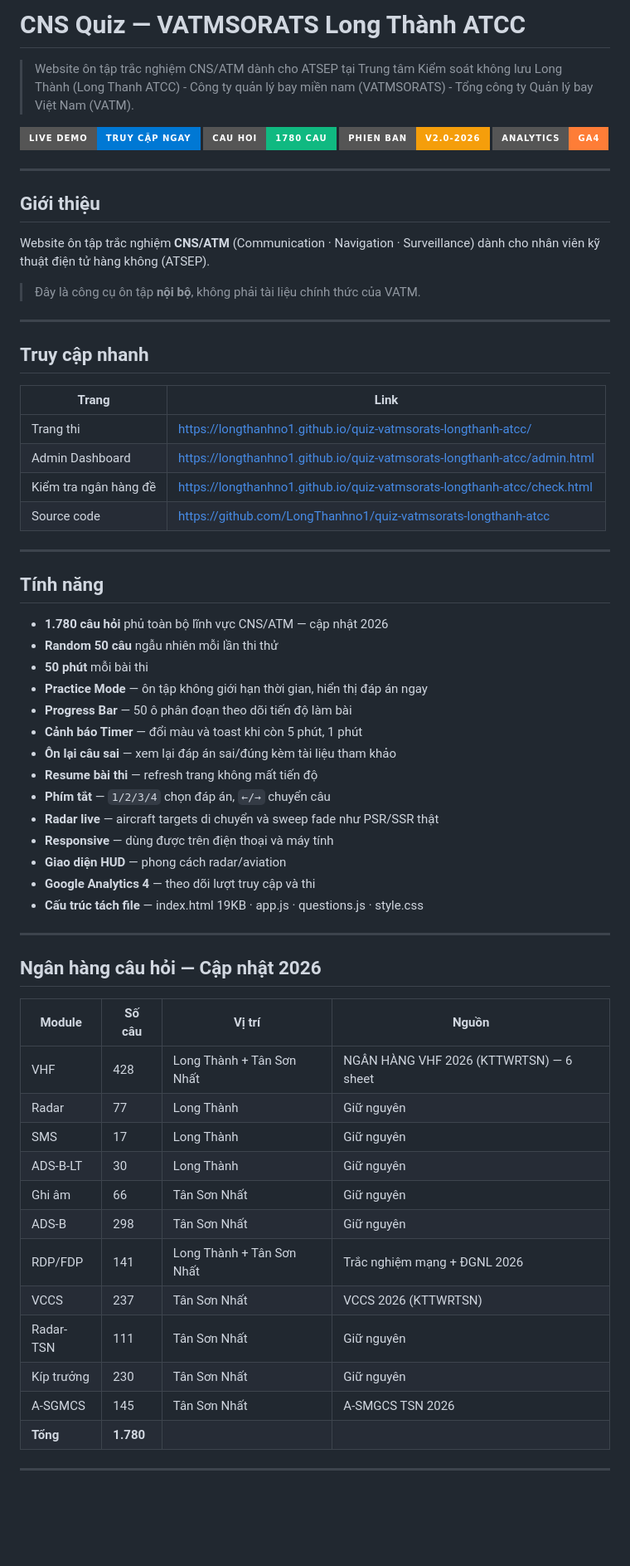
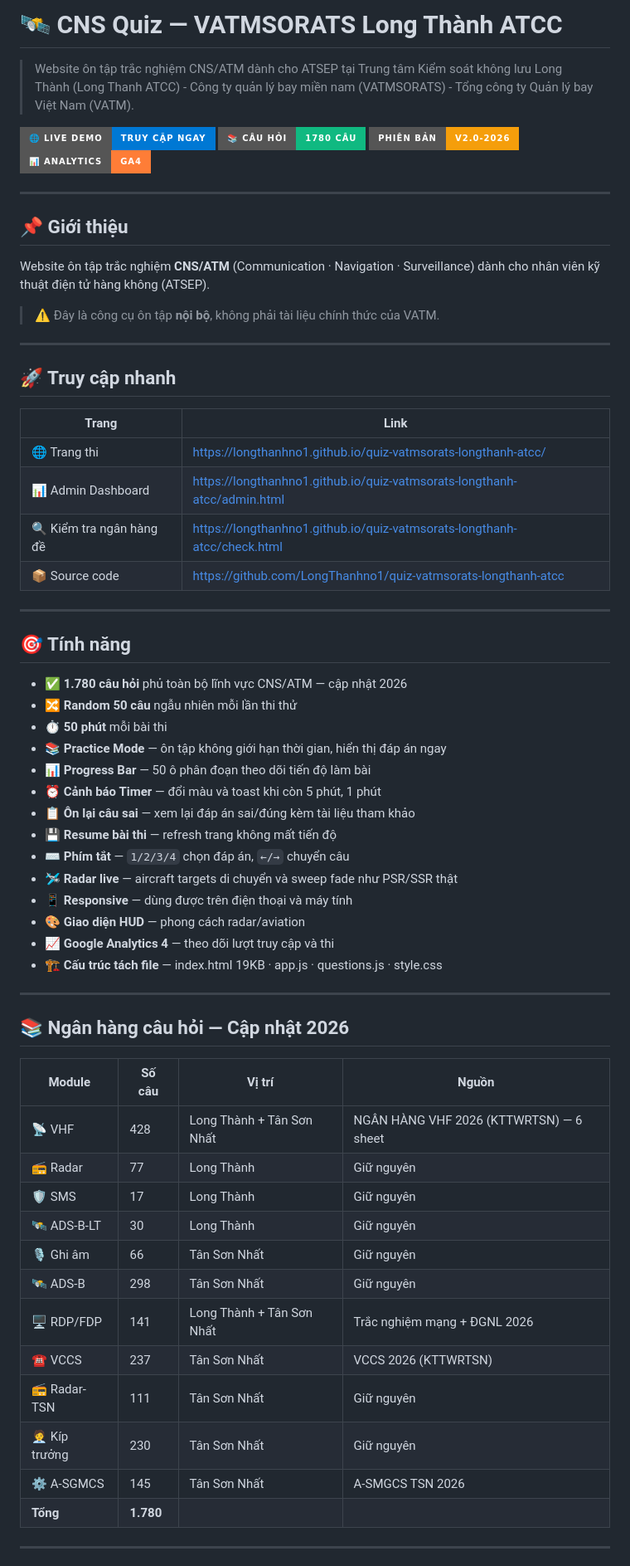
Before and after one commit to LongThanhno1/quiz-vatmsorats-longthanh-atcc, a Markdown page: README.md, the part around one of its changes. Shown at 83% size. GitHub-like rendering; badges without logos; blank space fills up the shorter version.

```diff
--- a/README.md
+++ b/README.md
@@ -1,67 +1,67 @@
-# CNS Quiz — VATMSORATS Long Thành ATCC
+# 🛰️ CNS Quiz — VATMSORATS Long Thành ATCC
 
 > Website ôn tập trắc nghiệm CNS/ATM dành cho ATSEP tại Trung tâm Kiểm soát không lưu Long Thành (Long Thanh ATCC) - Công ty quản lý bay miền nam (VATMSORATS) - Tổng công ty Quản lý bay Việt Nam (VATM).
 
-[![Live Demo](https://img.shields.io/badge/Live_Demo-Truy_cập_ngay-0078d4?style=for-the-badge)](https://longthanhno1.github.io/quiz-vatmsorats-longthanh-atcc/)
-[![Câu hỏi](https://img.shields.io/badge/Cau_hoi-1780_cau-10b981?style=for-the-badge)](#)
-[![Phiên bản](https://img.shields.io/badge/Phien_ban-v2.0--2026-f59e0b?style=for-the-badge)](#)
-[![Analytics](https://img.shields.io/badge/Analytics-GA4-orange?style=for-the-badge)](#)
+[![Live Demo](https://img.shields.io/badge/🌐_Live_Demo-Truy_cập_ngay-0078d4?style=for-the-badge)](https://longthanhno1.github.io/quiz-vatmsorats-longthanh-atcc/)
+[![Câu hỏi](https://img.shields.io/badge/📚_Câu_hỏi-1780_câu-10b981?style=for-the-badge)](#)
+[![Phiên bản](https://img.shields.io/badge/Phiên_bản-v2.0--2026-f59e0b?style=for-the-badge)](#)
+[![Analytics](https://img.shields.io/badge/📊_Analytics-GA4-orange?style=for-the-badge)](#)
 
 ---
 
-## Giới thiệu
+## 📌 Giới thiệu
 
 Website ôn tập trắc nghiệm **CNS/ATM** (Communication · Navigation · Surveillance) dành cho nhân viên kỹ thuật điện tử hàng không (ATSEP).
 
-> Đây là công cụ ôn tập **nội bộ**, không phải tài liệu chính thức của VATM.
+> ⚠️ Đây là công cụ ôn tập **nội bộ**, không phải tài liệu chính thức của VATM.
 
 ---
 
-## Truy cập nhanh
+## 🚀 Truy cập nhanh
 
 | Trang | Link |
 |---|---|
-| Trang thi | https://longthanhno1.github.io/quiz-vatmsorats-longthanh-atcc/ |
-| Admin Dashboard | https://longthanhno1.github.io/quiz-vatmsorats-longthanh-atcc/admin.html |
-| Kiểm tra ngân hàng đề | https://longthanhno1.github.io/quiz-vatmsorats-longthanh-atcc/check.html |
-| Source code | https://github.com/LongThanhno1/quiz-vatmsorats-longthanh-atcc |
+| 🌐 Trang thi | https://longthanhno1.github.io/quiz-vatmsorats-longthanh-atcc/ |
+| 📊 Admin Dashboard | https://longthanhno1.github.io/quiz-vatmsorats-longthanh-atcc/admin.html |
+| 🔍 Kiểm tra ngân hàng đề | https://longthanhno1.github.io/quiz-vatmsorats-longthanh-atcc/check.html |
+| 📦 Source code | https://github.com/LongThanhno1/quiz-vatmsorats-longthanh-atcc |
 
 ---
 
-## Tính năng
+## 🎯 Tính năng
 
-- **1.780 câu hỏi** phủ toàn bộ lĩnh vực CNS/ATM — cập nhật 2026
-- **Random 50 câu** ngẫu nhiên mỗi lần thi thử
-- **50 phút** mỗi bài thi
-- **Practice Mode** — ôn tập không giới hạn thời gian, hiển thị đáp án ngay
-- **Progress Bar** — 50 ô phân đoạn theo dõi tiến độ làm bài
-- **Cảnh báo Timer** — đổi màu và toast khi còn 5 phút, 1 phút
-- **Ôn lại câu sai** — xem lại đáp án sai/đúng kèm tài liệu tham khảo
-- **Resume bài thi** — refresh trang không mất tiến độ
-- **Phím tắt** — `1/2/3/4` chọn đáp án, `←/→` chuyển câu
-- **Radar live** — aircraft targets di chuyển và sweep fade như PSR/SSR thật
-- **Responsive** — dùng được trên điện thoại và máy tính
-- **Giao diện HUD** — phong cách radar/aviation
-- **Google Analytics 4** — theo dõi lượt truy cập và thi
-- **Cấu trúc tách file** — index.html 19KB · app.js · questions.js · style.css
+- ✅ **1.780 câu hỏi** phủ toàn bộ lĩnh vực CNS/ATM — cập nhật 2026
+- 🔀 **Random 50 câu** ngẫu nhiên mỗi lần thi thử
+- ⏱️ **50 phút** mỗi bài thi
+- 📚 **Practice Mode** — ôn tập không giới hạn thời gian, hiển thị đáp án ngay
+- 📊 **Progress Bar** — 50 ô phân đoạn theo dõi tiến độ làm bài
+- ⏰ **Cảnh báo Timer** — đổi màu và toast khi còn 5 phút, 1 phút
+- 📋 **Ôn lại câu sai** — xem lại đáp án sai/đúng kèm tài liệu tham khảo
+- 💾 **Resume bài thi** — refresh trang không mất tiến độ
+- ⌨️ **Phím tắt** — `1/2/3/4` chọn đáp án, `←/→` chuyển câu
+- 🛩️ **Radar live** — aircraft targets di chuyển và sweep fade như PSR/SSR thật
+- 📱 **Responsive** — dùng được trên điện thoại và máy tính
+- 🎨 **Giao diện HUD** — phong cách radar/aviation
+- 📈 **Google Analytics 4** — theo dõi lượt truy cập và thi
+- 🏗️ **Cấu trúc tách file** — index.html 19KB · app.js · questions.js · style.css
 
 ---
 
-## Ngân hàng câu hỏi — Cập nhật 2026
+## 📚 Ngân hàng câu hỏi — Cập nhật 2026
 
 | Module | Số câu | Vị trí | Nguồn |
 |---|---|---|---|
-| VHF | 428 | Long Thành + Tân Sơn Nhất | NGÂN HÀNG VHF 2026 (KTTWRTSN) — 6 sheet |
-| Radar | 77 | Long Thành | Giữ nguyên |
-| SMS | 17 | Long Thành | Giữ nguyên |
-| ADS-B-LT | 30 | Long Thành | Giữ nguyên |
-| Ghi âm | 66 | Tân Sơn Nhất | Giữ nguyên |
-| ADS-B | 298 | Tân Sơn Nhất | Giữ nguyên |
-| RDP/FDP | 141 | Long Thành + Tân Sơn Nhất | Trắc nghiệm mạng + ĐGNL 2026 |
-| VCCS | 237 | Tân Sơn Nhất | VCCS 2026 (KTTWRTSN) |
-| Radar-TSN | 111 | Tân Sơn Nhất | Giữ nguyên |
-| Kíp trưởng | 230 | Tân Sơn Nhất | Giữ nguyên |
-| A-SGMCS | 145 | Tân Sơn Nhất | A-SMGCS TSN 2026 |
+| 📡 VHF | 428 | Long Thành + Tân Sơn Nhất | NGÂN HÀNG VHF 2026 (KTTWRTSN) — 6 sheet |
+| 📻 Radar | 77 | Long Thành | Giữ nguyên |
+| 🛡️ SMS | 17 | Long Thành | Giữ nguyên |
+| 🛰️ ADS-B-LT | 30 | Long Thành | Giữ nguyên |
+| 🎙️ Ghi âm | 66 | Tân Sơn Nhất | Giữ nguyên |
+| 🛰️ ADS-B | 298 | Tân Sơn Nhất | Giữ nguyên |
+| 🖥️ RDP/FDP | 141 | Long Thành + Tân Sơn Nhất | Trắc nghiệm mạng + ĐGNL 2026 |
+| ☎️ VCCS | 237 | Tân Sơn Nhất | VCCS 2026 (KTTWRTSN) |
+| 📻 Radar-TSN | 111 | Tân Sơn Nhất | Giữ nguyên |
+| 🧑‍💼 Kíp trưởng | 230 | Tân Sơn Nhất | Giữ nguyên |
+| ⚙️ A-SGMCS | 145 | Tân Sơn Nhất | A-SMGCS TSN 2026 |
 | **Tổng** | **1.780** | | |
 
 ---
```
Also changed, not shown: other parts of README.md (+18 -17 lines).
